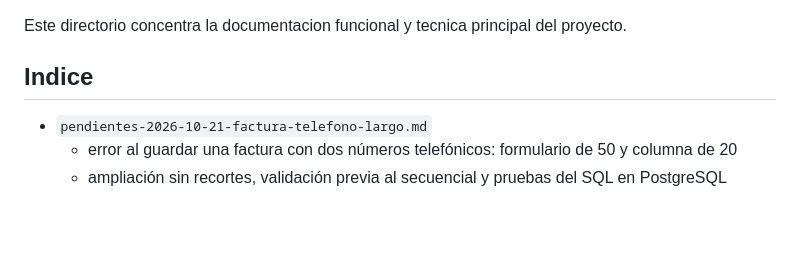
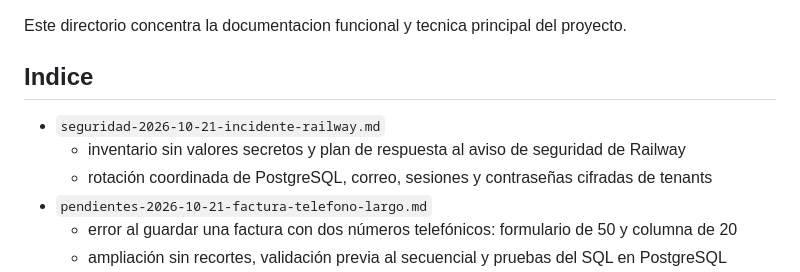
Before and after one commit to raocampo/AELAERP, a Markdown page: docs/README.md, the part around the change. GitHub-like rendering; blank space fills up the shorter version.

Commit message:
docs: preparar respuesta al incidente de secretos de Railway

```diff
--- a/docs/README.md
+++ b/docs/README.md
@@ -4,6 +4,9 @@ Este directorio concentra la documentacion funcional y tecnica principal del pro
 
 ## Indice
 
+- `seguridad-2026-10-21-incidente-railway.md`
+  - inventario sin valores secretos y plan de respuesta al aviso de seguridad de Railway
+  - rotación coordinada de PostgreSQL, correo, sesiones y contraseñas cifradas de tenants
 - `pendientes-2026-10-21-factura-telefono-largo.md`
   - error al guardar una factura con dos números telefónicos: formulario de 50 y columna de 20
   - ampliación sin recortes, validación previa al secuencial y pruebas del SQL en PostgreSQL
```
Also changed, not shown: docs/seguridad-2026-10-21-incidente-railway.md (added, +84 -0 lines).
